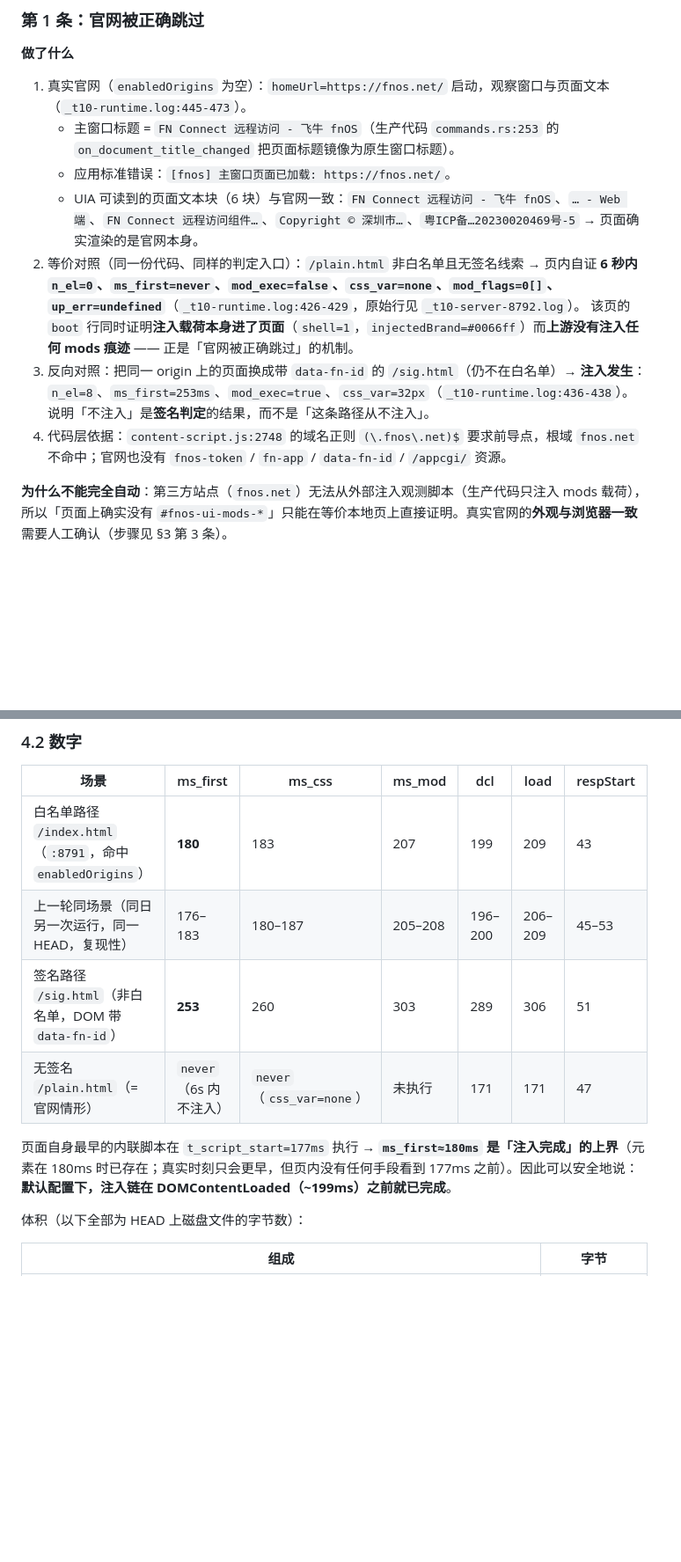
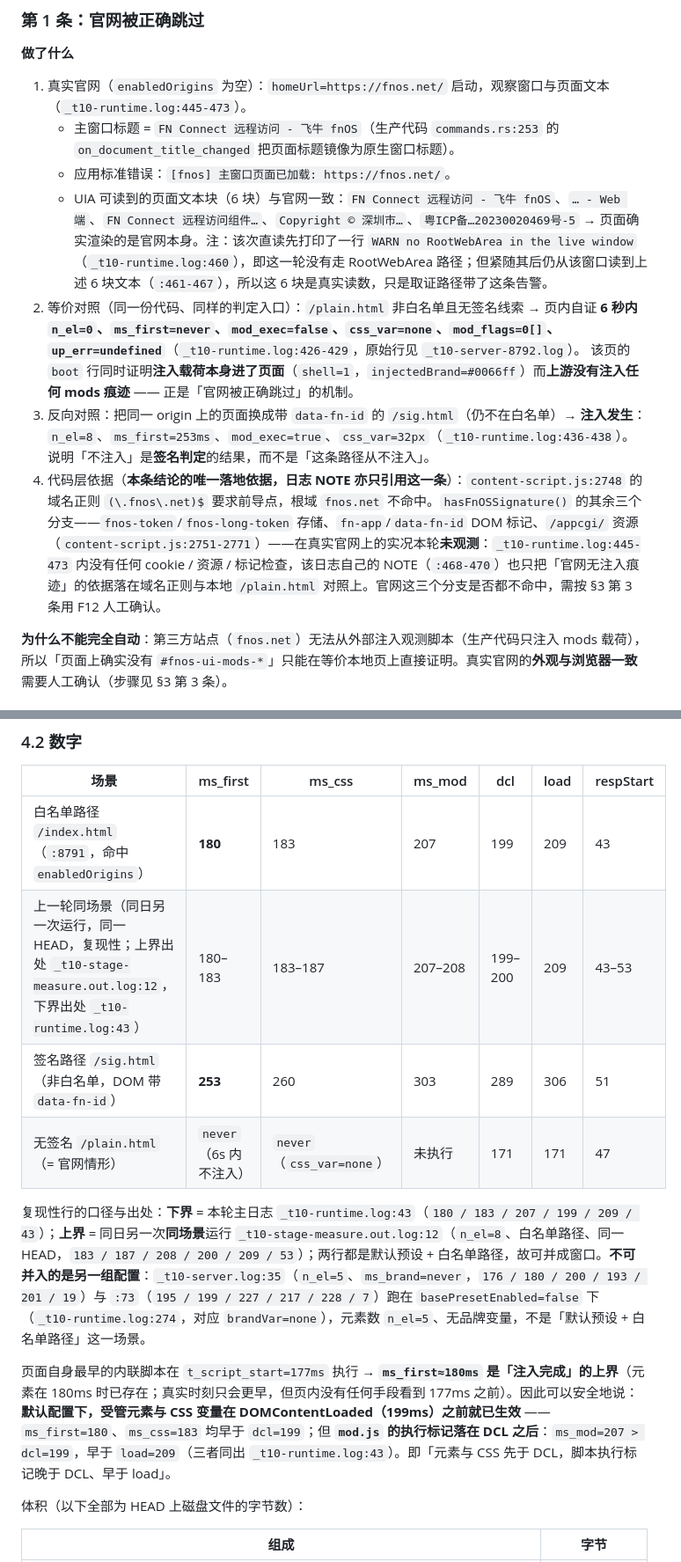
Before and after one commit to eafenzhang/fnos-desktop, a Markdown page: docs/acceptance/M1-M2-验收记录.md, 2 parts joined by grey strips. Shown at 88% size. Drawn GitHub-style; blank space fills up the shorter version.

```diff
--- a/docs/acceptance/M1-M2-验收记录.md
+++ b/docs/acceptance/M1-M2-验收记录.md
@@ -89,11 +91,11 @@ foreach ($s in 'start','t10measure','t10state','t10close','t10openset','t5styles
 1. 真实官网（`enabledOrigins` 为空）：`homeUrl=https://fnos.net/` 启动，观察窗口与页面文本（`_t10-runtime.log:445-473`）。
    - 主窗口标题 = `FN Connect 远程访问 - 飞牛 fnOS`（生产代码 `commands.rs:253` 的 `on_document_title_changed` 把页面标题镜像为原生窗口标题）。
    - 应用标准错误：`[fnos] 主窗口页面已加载: https://fnos.net/`。
-   - UIA 可读到的页面文本块（6 块）与官网一致：`FN Connect 远程访问 - 飞牛 fnOS`、`… - Web 端`、`FN Connect 远程访问组件…`、`Copyright © 深圳市…`、`粤ICP备…20230020469号-5` → 页面确实渲染的是官网本身。
+   - UIA 可读到的页面文本块（6 块）与官网一致：`FN Connect 远程访问 - 飞牛 fnOS`、`… - Web 端`、`FN Connect 远程访问组件…`、`Copyright © 深圳市…`、`粤ICP备…20230020469号-5` → 页面确实渲染的是官网本身。注：该次直读先打印了一行 `WARN no RootWebArea in the live window`（`_t10-runtime.log:460`），即这一轮没有走 RootWebArea 路径；但紧随其后仍从该窗口读到上述 6 块文本（`:461-467`），所以这 6 块是真实读数，只是取证路径带了这条告警。
 2. 等价对照（同一份代码、同样的判定入口）：`/plain.html` 非白名单且无签名线索 → 页内自证 **6 秒内 `n_el=0`、`ms_first=never`、`mod_exec=false`、`css_var=none`、`mod_flags=0[]`、`up_err=undefined`**（`_t10-runtime.log:426-429`，原始行见 `_t10-server-8792.log`）。
    该页的 `boot` 行同时证明**注入载荷本身进了页面**（`shell=1`，`injectedBrand=#0066ff`）而**上游没有注入任何 mods 痕迹** —— 正是「官网被正确跳过」的机制。
 3. 反向对照：把同一 origin 上的页面换成带 `data-fn-id` 的 `/sig.html`（仍不在白名单）→ **注入发生**：`n_el=8`、`ms_first=253ms`、`mod_exec=true`、`css_var=32px`（`_t10-runtime.log:436-438`）。说明「不注入」是**签名判定**的结果，而不是「这条路径从不注入」。
-4. 代码层依据：`content-script.js:2748` 的域名正则 `(\.fnos\.net)$` 要求前导点，根域 `fnos.net` 不命中；官网也没有 `fnos-token` / `fn-app` / `data-fn-id` / `/appcgi/` 资源。
+4. 代码层依据（**本条结论的唯一落地依据，日志 NOTE 亦只引用这一条**）：`content-script.js:2748` 的域名正则 `(\.fnos\.net)$` 要求前导点，根域 `fnos.net` 不命中。`hasFnOSSignature()` 的其余三个分支——`fnos-token`/`fnos-long-token` 存储、`fn-app`/`data-fn-id` DOM 标记、`/appcgi/` 资源（`content-script.js:2751-2771`）——在真实官网上的实况本轮**未观测**：`_t10-runtime.log:445-473` 内没有任何 cookie / 资源 / 标记检查，该日志自己的 NOTE（`:468-470`）也只把「官网无注入痕迹」的依据落在域名正则与本地 `/plain.html` 对照上。官网这三个分支是否都不命中，需按 §3 第 3 条用 F12 人工确认。
 
 **为什么不能完全自动**：第三方站点（`fnos.net`）无法从外部注入观测脚本（生产代码只注入 mods 载荷），所以「页面上确实没有 `#fnos-ui-mods-*`」只能在等价本地页上直接证明。真实官网的**外观与浏览器一致**需要人工确认（步骤见 §3 第 3 条）。
 
@@ -237,11 +240,13 @@ ev=acl  get_config=REJECTED:get_config explicitly denied on origin remote: http:
 | 场景 | ms_first | ms_css | ms_mod | dcl | load | respStart |
 |---|---|---|---|---|---|---|
 | 白名单路径 `/index.html`（`:8791`，命中 `enabledOrigins`） | **180** | 183 | 207 | 199 | 209 | 43 |
-| 上一轮同场景（同日另一次运行，同一 HEAD，复现性） | 176–183 | 180–187 | 205–208 | 196–200 | 206–209 | 45–53 |
+| 上一轮同场景（同日另一次运行，同一 HEAD，复现性；上界出处 `_t10-stage-measure.out.log:12`，下界出处 `_t10-runtime.log:43`） | 180–183 | 183–187 | 207–208 | 199–200 | 209 | 43–53 |
 | 签名路径 `/sig.html`（非白名单，DOM 带 `data-fn-id`） | **253** | 260 | 303 | 289 | 306 | 51 |
 | 无签名 `/plain.html`（= 官网情形） | `never`（6s 内不注入） | `never`（`css_var=none`） | 未执行 | 171 | 171 | 47 |
 
-页面自身最早的内联脚本在 `t_script_start=177ms` 执行 → **`ms_first≈180ms` 是「注入完成」的上界**（元素在 180ms 时已存在；真实时刻只会更早，但页内没有任何手段看到 177ms 之前）。因此可以安全地说：**默认配置下，注入链在 DOMContentLoaded（~199ms）之前就已完成**。
+复现性行的口径与出处：**下界** = 本轮主日志 `_t10-runtime.log:43`（`180 / 183 / 207 / 199 / 209 / 43`）；**上界** = 同日另一次**同场景**运行 `_t10-stage-measure.out.log:12`（`n_el=8`、白名单路径、同一 HEAD，`183 / 187 / 208 / 200 / 209 / 53`）；两行都是默认预设 + 白名单路径，故可并成窗口。**不可并入的是另一组配置**：`_t10-server.log:35`（`n_el=5`、`ms_brand=never`，`176 / 180 / 200 / 193 / 201 / 19`）与 `:73`（`195 / 199 / 227 / 217 / 228 / 7`）跑在 `basePresetEnabled=false` 下（`_t10-runtime.log:274`，对应 `brandVar=none`），元素数 `n_el=5`、无品牌变量，不是「默认预设 + 白名单路径」这一场景。
+
+页面自身最早的内联脚本在 `t_script_start=177ms` 执行 → **`ms_first≈180ms` 是「注入完成」的上界**（元素在 180ms 时已存在；真实时刻只会更早，但页内没有任何手段看到 177ms 之前）。因此可以安全地说：**默认配置下，受管元素与 CSS 变量在 DOMContentLoaded（199ms）之前就已生效** —— `ms_first=180`、`ms_css=183` 均早于 `dcl=199`；但 **`mod.js` 的执行标记落在 DCL 之后**：`ms_mod=207 > dcl=199`，早于 `load=209`（三者同出 `_t10-runtime.log:43`）。即「元素与 CSS 先于 DCL，脚本执行标记晚于 DCL、早于 load」。
 
 体积（以下全部为 HEAD 上磁盘文件的字节数）：
 
```
Also changed, not shown: other parts of docs/acceptance/M1-M2-验收记录.md (+12 -7 lines).
